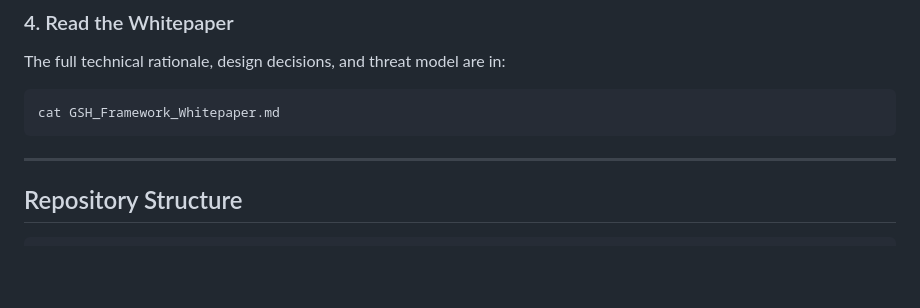
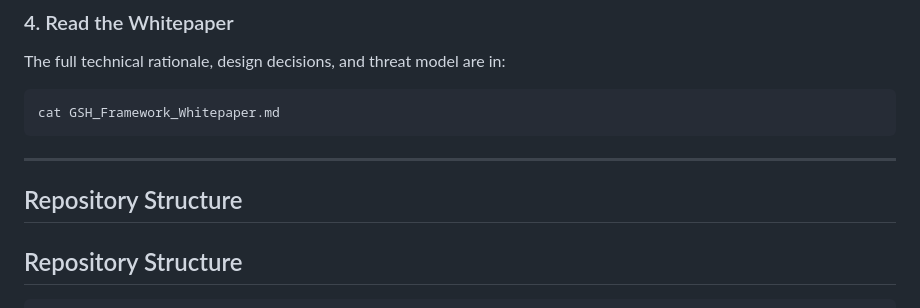
Before and after one commit to sunilgentyala/gsh-framework, a Markdown page: README.md, the part around one of its changes. Rendered like a GitHub page; blank space fills up the shorter version.

````diff
--- a/README.md
+++ b/README.md
@@ -80,6 +80,8 @@ cat GSH_Framework_Whitepaper.md
 ```
 
 ---
+
+## Repository Structure
 
 ## Repository Structure
 
````
Also changed, not shown: other parts of README.md (+4 -4 lines).
